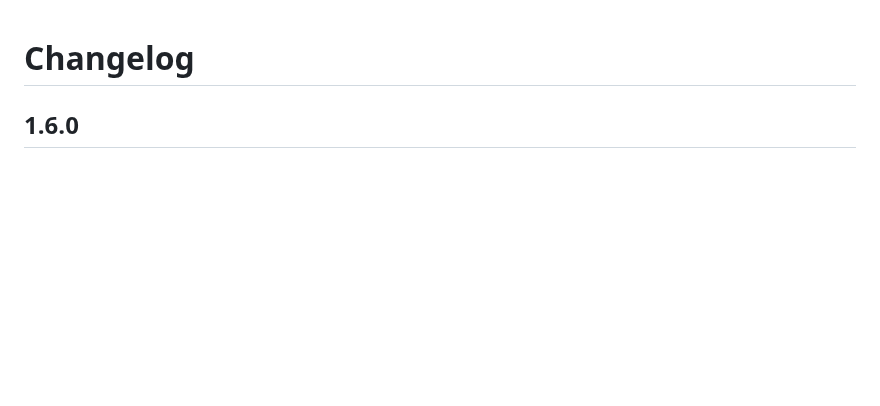
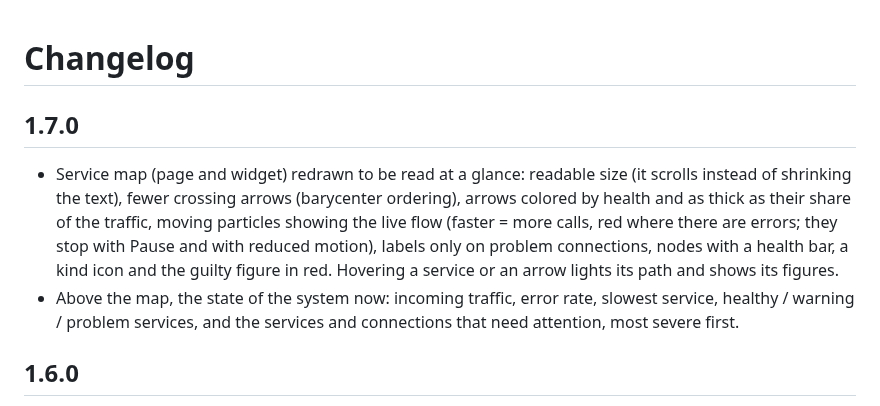
Before and after one commit to SimonLexRS/zabbix-apm-dashboard, a Markdown page: CHANGELOG.md, the part around the change. Rendered like a GitHub page; blank space fills up the shorter version.

```diff
--- a/CHANGELOG.md
+++ b/CHANGELOG.md
@@ -1,4 +1,14 @@
 # Changelog
+
+## 1.7.0
+
+- Service map (page and widget) redrawn to be read at a glance: readable size (it scrolls instead of shrinking the text),
+  fewer crossing arrows (barycenter ordering), arrows colored by health and as thick as their share of the traffic,
+  moving particles showing the live flow (faster = more calls, red where there are errors; they stop with Pause and with
+  reduced motion), labels only on problem connections, nodes with a health bar, a kind icon and the guilty figure in
+  red. Hovering a service or an arrow lights its path and shows its figures.
+- Above the map, the state of the system now: incoming traffic, error rate, slowest service, healthy / warning /
+  problem services, and the services and connections that need attention, most severe first.
 
 ## 1.6.0
 
```
Also changed, not shown: README.es.md (+6 -2 lines), README.md (+6 -2 lines), docs/screenshots/otel-demo-service-map.png, docs/screenshots/service-map-dark.png (deleted), docs/screenshots/service-map-es.png (deleted), docs/screenshots/service-map-hover.png (added), docs/screenshots/service-map-widget.png (added), docs/screenshots/service-map.png (deleted), 9 other files.
